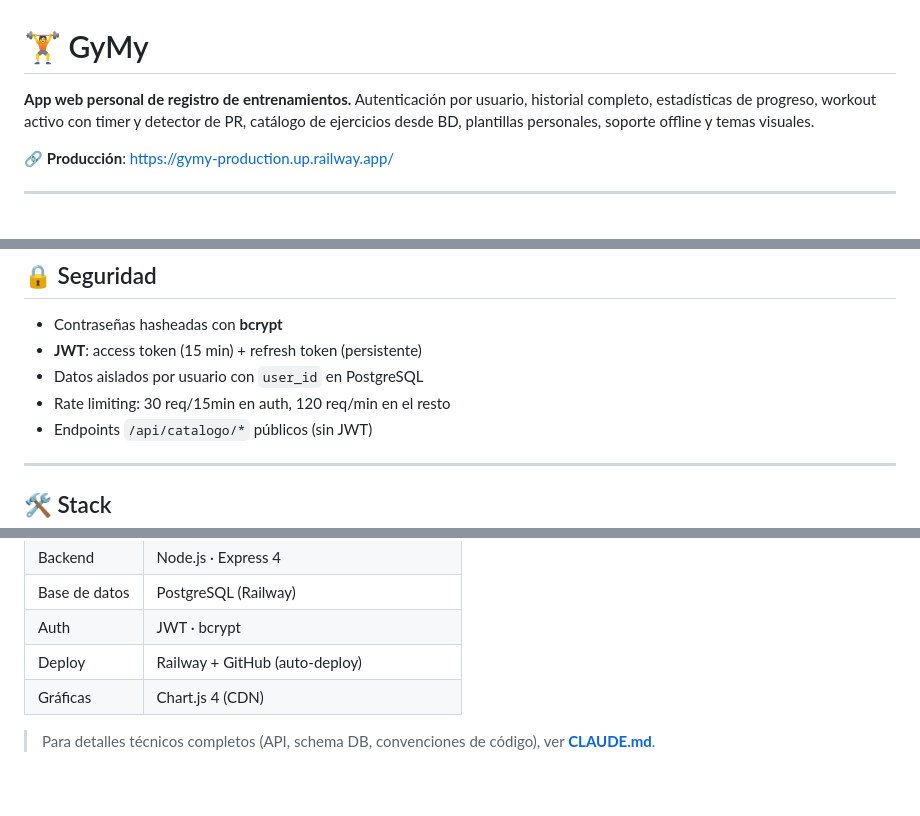
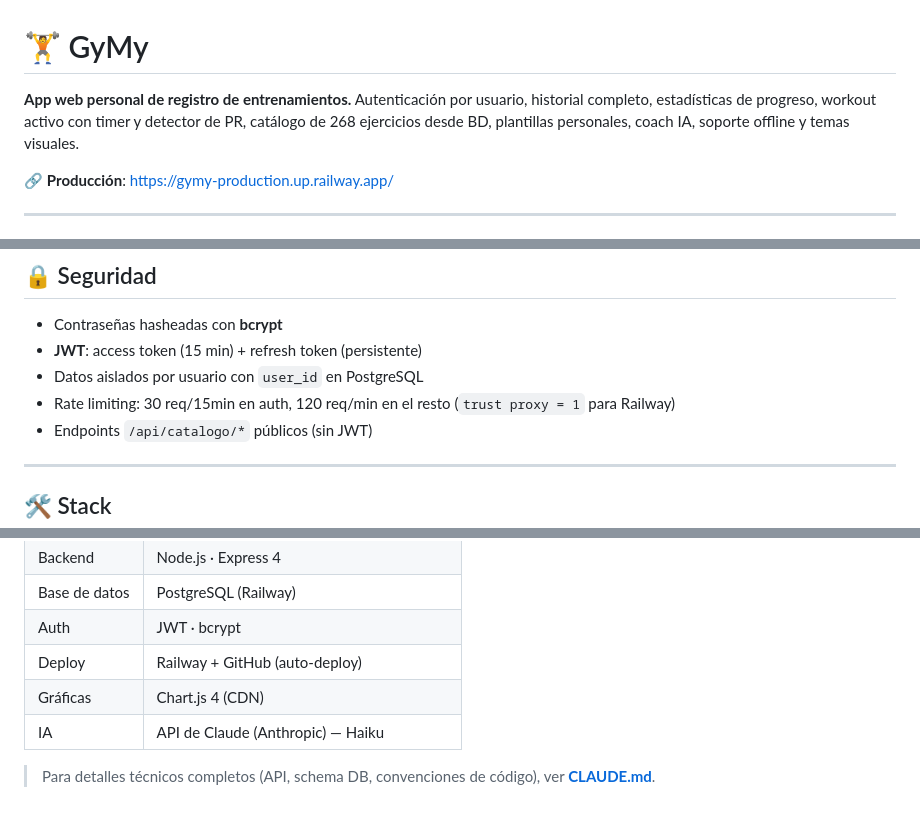
Before and after one commit to epsilom84/GyMy, a Markdown page: README.md, 3 parts joined by grey strips. Rendered like a GitHub page.

```diff
--- a/README.md
+++ b/README.md
@@ -1,6 +1,6 @@
 # 🏋️ GyMy
 
-**App web personal de registro de entrenamientos.** Autenticación por usuario, historial completo, estadísticas de progreso, workout activo con timer y detector de PR, catálogo de ejercicios desde BD, plantillas personales, soporte offline y temas visuales.
+**App web personal de registro de entrenamientos.** Autenticación por usuario, historial completo, estadísticas de progreso, workout activo con timer y detector de PR, catálogo de 268 ejercicios desde BD, plantillas personales, coach IA, soporte offline y temas visuales.
 
 🔗 **Producción**: https://gymy-production.up.railway.app/
 
@@ -173,7 +186,7 @@ Formatos compatibles (entre otros):
 - Contraseñas hasheadas con **bcrypt**
 - **JWT**: access token (15 min) + refresh token (persistente)
 - Datos aislados por usuario con `user_id` en PostgreSQL
-- Rate limiting: 30 req/15min en auth, 120 req/min en el resto
+- Rate limiting: 30 req/15min en auth, 120 req/min en el resto (`trust proxy = 1` para Railway)
 - Endpoints `/api/catalogo/*` públicos (sin JWT)
 
 ---
@@ -188,5 +201,6 @@ Formatos compatibles (entre otros):
 | Auth | JWT · bcrypt |
 | Deploy | Railway + GitHub (auto-deploy) |
 | Gráficas | Chart.js 4 (CDN) |
+| IA | API de Claude (Anthropic) — Haiku |
 
 > Para detalles técnicos completos (API, schema DB, convenciones de código), ver **[CLAUDE.md](./CLAUDE.md)**.
```
Also changed, not shown: other parts of README.md (+17 -4 lines).
